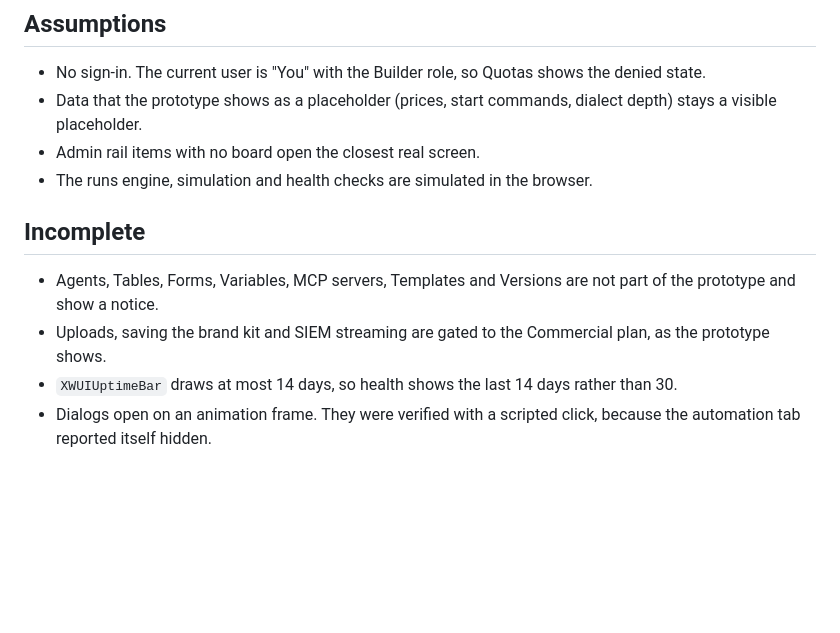
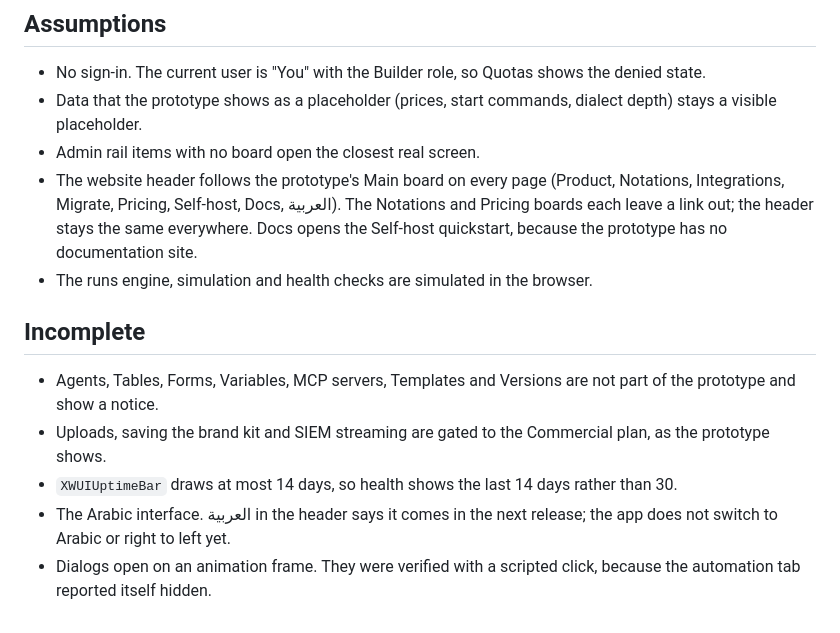
Before and after one commit to sevara-s/xwflow-web, a Markdown page: README.md, the part around the change. Drawn GitHub-style; blank space fills up the shorter version.

Commit message:
docs(readme): the website header follows the Main board; Arabic is next
Four of the five website boards (Main, Integrations, Pricing,
Self-host) show Docs and العربية in the header; Notations leaves them
out and Pricing leaves out Notations. The README now records that the
header follows the Main board on every page, that Docs opens the
Self-host quickstart because the prototype has no documentation site,
and, under incomplete, that the Arabic interface is a notice for now.

Verified: headless, Docs opens #/self-host?section=steps and العربية
shows the next-release notice, keeping the page. Only these two lines
are committed; the other uncommitted README edits in the working tree
are left as they were (the lines are in that copy too).

Co-Authored-By: Claude Opus 5.5 <noreply@anthropic.com>

```diff
--- a/README.md
+++ b/README.md
@@ -44,6 +44,7 @@ XWUI components in use include Button, ButtonCopy, InputText, InputTextarea, Sel
 - No sign-in. The current user is "You" with the Builder role, so Quotas shows the denied state.
 - Data that the prototype shows as a placeholder (prices, start commands, dialect depth) stays a visible placeholder.
 - Admin rail items with no board open the closest real screen.
+- The website header follows the prototype's Main board on every page (Product, Notations, Integrations, Migrate, Pricing, Self-host, Docs, العربية). The Notations and Pricing boards each leave a link out; the header stays the same everywhere. Docs opens the Self-host quickstart, because the prototype has no documentation site.
 - The runs engine, simulation and health checks are simulated in the browser.
 
 ## Incomplete
@@ -51,4 +52,5 @@ XWUI components in use include Button, ButtonCopy, InputText, InputTextarea, Sel
 - Agents, Tables, Forms, Variables, MCP servers, Templates and Versions are not part of the prototype and show a notice.
 - Uploads, saving the brand kit and SIEM streaming are gated to the Commercial plan, as the prototype shows.
 - `XWUIUptimeBar` draws at most 14 days, so health shows the last 14 days rather than 30.
+- The Arabic interface. العربية in the header says it comes in the next release; the app does not switch to Arabic or right to left yet.
 - Dialogs open on an animation frame. They were verified with a scripted click, because the automation tab reported itself hidden.
```
